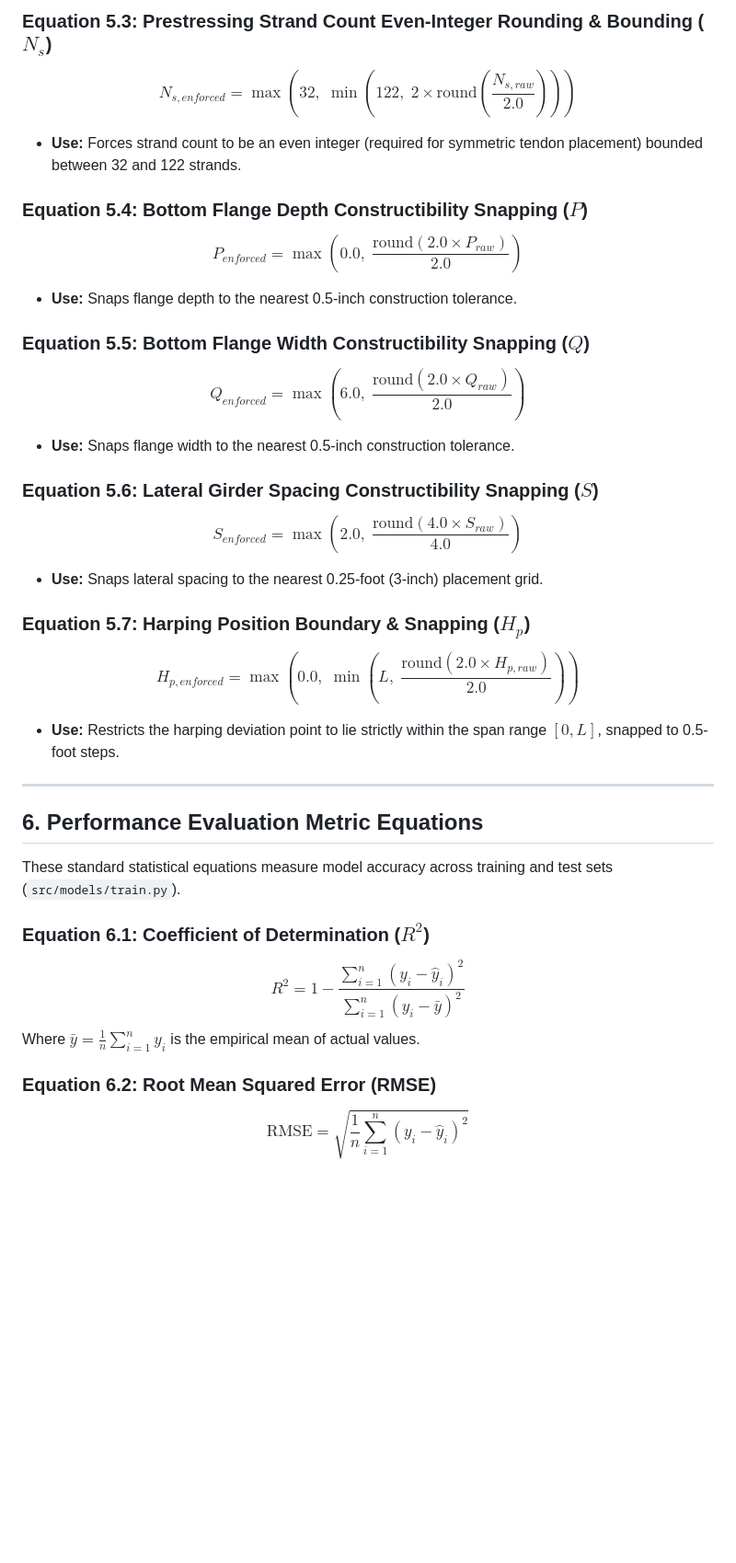
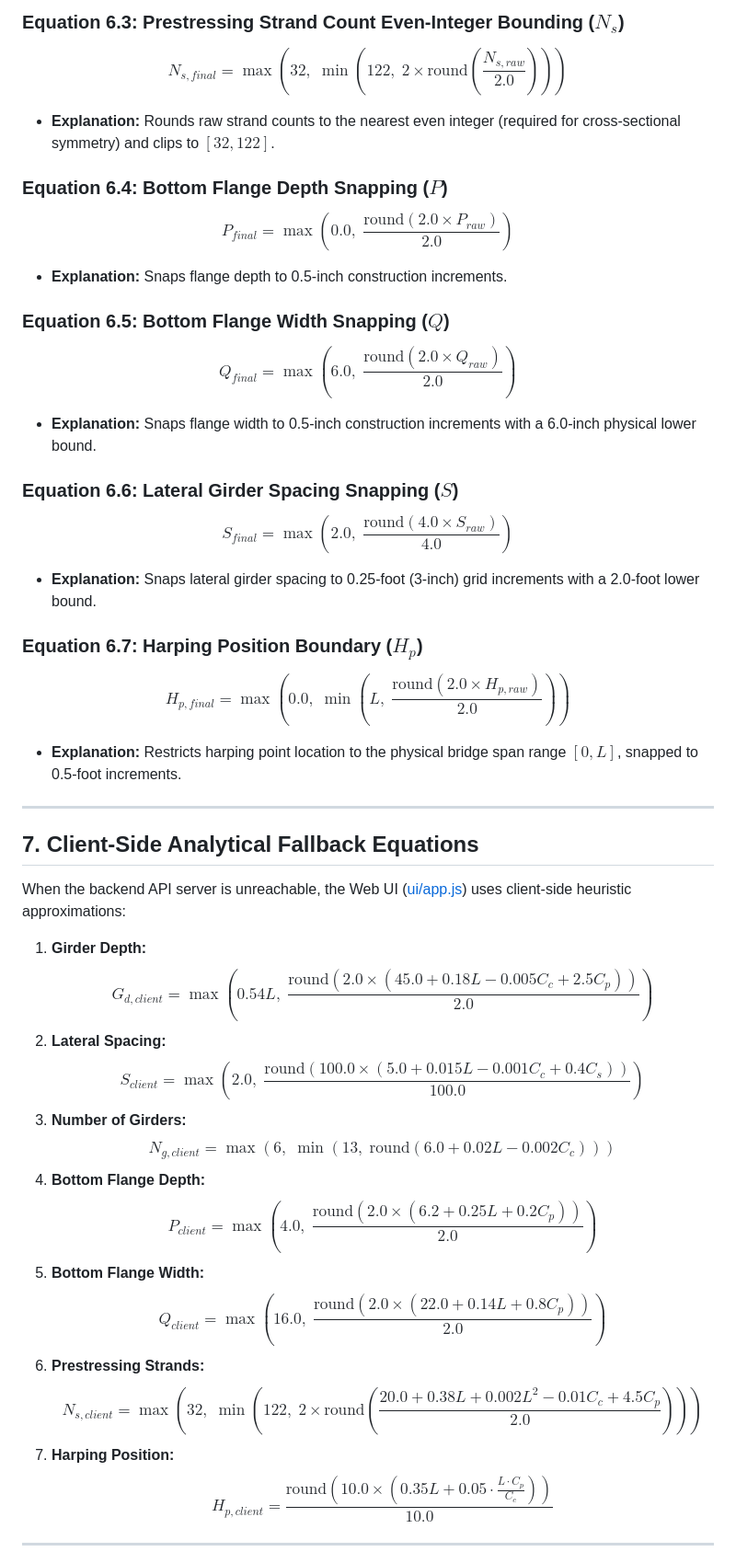
Before and after one commit to MD-Saadman-Fuad/Unified-ML-Optimization-Framework-for-Cost-Sensitive-Prestressed-Concrete-I-Girder-Design, a Markdown page: EQUATIONS.md, the part around one of its changes. Shown at 92% size. Drawn GitHub-style; blank space fills up the shorter version.

Commit message:
docs: Added Equations Doc v2

```diff
--- a/EQUATIONS.md
+++ b/EQUATIONS.md
@@ -164,34 +180,44 @@ $$N_{g,enforced} = \max\left(6, \; \min\left(13, \; \text{round}(N_{g,raw})\righ
 
-### Equation 5.3: Prestressing Strand Count Even-Integer Rounding & Bounding ($N_s$)
-$$N_{s,enforced} = \max\left(32, \; \min\left(122, \; 2 \times \text{round}\left( \frac{N_{s,raw}}{2.0} \right)\right)\right)$$
-* **Use:** Forces strand count to be an even integer (required for symmetric tendon placement) bounded between 32 and 122 strands.
+### Equation 6.3: Prestressing Strand Count Even-Integer Bounding ($N_s$)
+$$N_{s,final} = \max\left(32, \; \min\left(122, \; 2 \times \text{round}\left( \frac{N_{s,raw}}{2.0} \right)\right)\right)$$
+* **Explanation:** Rounds raw strand counts to the nearest even integer (required for cross-sectional symmetry) and clips to $[32, 122]$.
 
-### Equation 5.4: Bottom Flange Depth Constructibility Snapping ($P$)
-$$P_{enforced} = \max\left(0.0, \; \frac{\text{round}(2.0 \times P_{raw})}{2.0}\right)$$
-* **Use:** Snaps flange depth to the nearest 0.5-inch construction tolerance.
+### Equation 6.4: Bottom Flange Depth Snapping ($P$)
+$$P_{final} = \max\left(0.0, \; \frac{\text{round}(2.0 \times P_{raw})}{2.0}\right)$$
+* **Explanation:** Snaps flange depth to 0.5-inch construction increments.
 
-### Equation 5.5: Bottom Flange Width Constructibility Snapping ($Q$)
-$$Q_{enforced} = \max\left(6.0, \; \frac{\text{round}(2.0 \times Q_{raw})}{2.0}\right)$$
-* **Use:** Snaps flange width to the nearest 0.5-inch construction tolerance.
+### Equation 6.5: Bottom Flange Width Snapping ($Q$)
+$$Q_{final} = \max\left(6.0, \; \frac{\text{round}(2.0 \times Q_{raw})}{2.0}\right)$$
+* **Explanation:** Snaps flange width to 0.5-inch construction increments with a 6.0-inch physical lower bound.
 
-### Equation 5.6: Lateral Girder Spacing Constructibility Snapping ($S$)
-$$S_{enforced} = \max\left(2.0, \; \frac{\text{round}(4.0 \times S_{raw})}{4.0}\right)$$
-* **Use:** Snaps lateral spacing to the nearest 0.25-foot (3-inch) placement grid.
+### Equation 6.6: Lateral Girder Spacing Snapping ($S$)
+$$S_{final} = \max\left(2.0, \; \frac{\text{round}(4.0 \times S_{raw})}{4.0}\right)$$
+* **Explanation:** Snaps lateral girder spacing to 0.25-foot (3-inch) grid increments with a 2.0-foot lower bound.
 
-### Equation 5.7: Harping Position Boundary & Snapping ($H_p$)
-$$H_{p,enforced} = \max\left(0.0, \; \min\left(L, \; \frac{\text{round}(2.0 \times H_{p,raw})}{2.0}\right)\right)$$
-* **Use:** Restricts the harping deviation point to lie strictly within the span range $[0, L]$, snapped to 0.5-foot steps.
+### Equation 6.7: Harping Position Boundary ($H_p$)
+$$H_{p,final} = \max\left(0.0, \; \min\left(L, \; \frac{\text{round}(2.0 \times H_{p,raw})}{2.0}\right)\right)$$
+* **Explanation:** Restricts harping point location to the physical bridge span range $[0, L]$, snapped to 0.5-foot increments.
 
 ---
 
-## 6. Performance Evaluation Metric Equations
+## 7. Client-Side Analytical Fallback Equations
 
-These standard statistical equations measure model accuracy across training and test sets (`src/models/train.py`).
+When the backend API server is unreachable, the Web UI ([ui/app.js](file:///e:/civil/Unified-ML-Optimization-Framework-for-Cost-Sensitive-Prestressed-Concrete-I-Girder-Design/ui/app.js#L110-L146)) uses client-side heuristic approximations:
 
-### Equation 6.1: Coefficient of Determination ($R^2$)
-$$R^2 = 1 - \frac{\sum_{i=1}^{n} \left(y_i - \hat{y}_i\right)^2}{\sum_{i=1}^{n} \left(y_i - \bar{y}\right)^2}$$
-Where $\bar{y} = \frac{1}{n} \sum_{i=1}^{n} y_i$ is the empirical mean of actual values.
+1. **Girder Depth:**
+   $$G_{d,client} = \max\left(0.54 L, \; \frac{\text{round}(2.0 \times (45.0 + 0.18 L - 0.005 C_c + 2.5 C_p))}{2.0}\right)$$
+2. **Lateral Spacing:**
+   $$S_{client} = \max\left(2.0, \; \frac{\text{round}(100.0 \times (5.0 + 0.015 L - 0.001 C_c + 0.4 C_s))}{100.0}\right)$$
+3. **Number of Girders:**
+   $$N_{g,client} = \max\left(6, \; \min\left(13, \; \text{round}(6.0 + 0.02 L - 0.002 C_c)\right)\right)$$
+4. **Bottom Flange Depth:**
+   $$P_{client} = \max\left(4.0, \; \frac{\text{round}(2.0 \times (6.2 + 0.25 L + 0.2 C_p))}{2.0}\right)$$
+5. **Bottom Flange Width:**
+   $$Q_{client} = \max\left(16.0, \; \frac{\text{round}(2.0 \times (22.0 + 0.14 L + 0.8 C_p))}{2.0}\right)$$
+6. **Prestressing Strands:**
+   $$N_{s,client} = \max\left(32, \; \min\left(122, \; 2 \times \text{round}\left(\frac{20.0 + 0.38 L + 0.002 L^2 - 0.01 C_c + 4.5 C_p}{2.0}\right)\right)\right)$$
+7. **Harping Position:**
+   $$H_{p,client} = \frac{\text{round}\left(10.0 \times \left(0.35 L + 0.05 \cdot \frac{L \cdot C_p}{C_c}\right)\right)}{10.0}$$
 
-### Equation 6.2: Root Mean Squared Error (RMSE)
-$$\text{RMSE} = \sqrt{ \frac{1}{n} \sum_{i=1}^{n} \left(y_i - \hat{y}_i\right)^2 }$$
+---
 
```
Also changed, not shown: other parts of EQUATIONS.md (+76 -52 lines).
